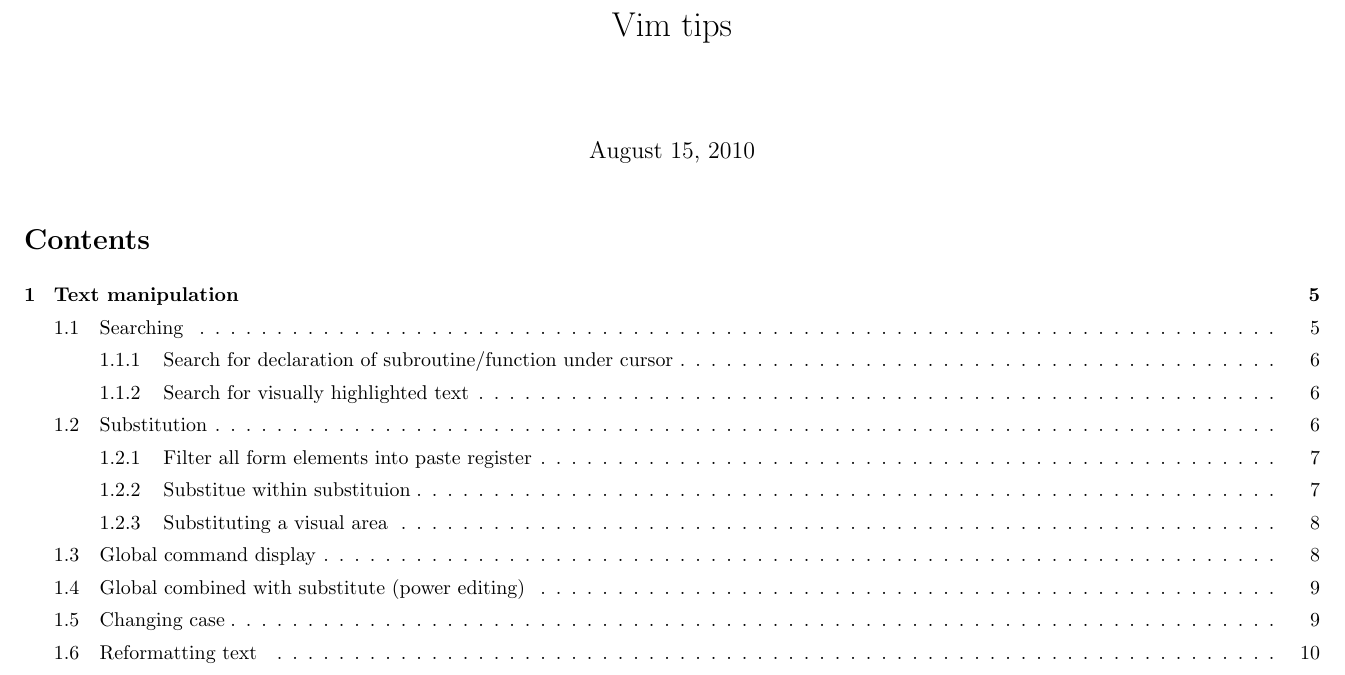
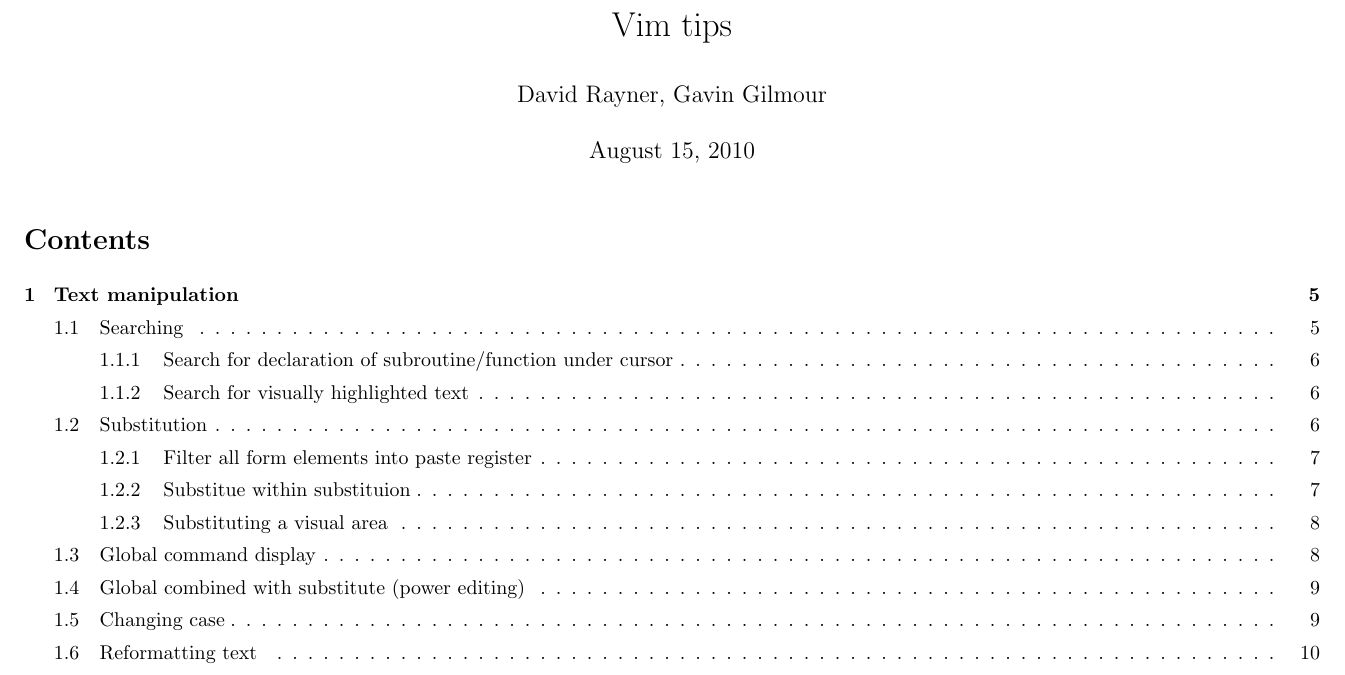
Before and after one commit to gaving/vimtips, a LaTeX document (vimtips.tex): part of page 1 of 31, cut so that both start at the same text. Compiled offline with pdfLaTeX.

Commit message:
define author variable to avoid avoid latex warning

```diff
--- a/vimtips.tex
+++ b/vimtips.tex
@@ -33,6 +33,7 @@
 
 \begin{document}
 \title{Vim tips}
+\author{David Rayner, Gavin Gilmour}
 
 \maketitle
 \tableofcontents
```
Also changed, not shown: vimtips.pdf.
